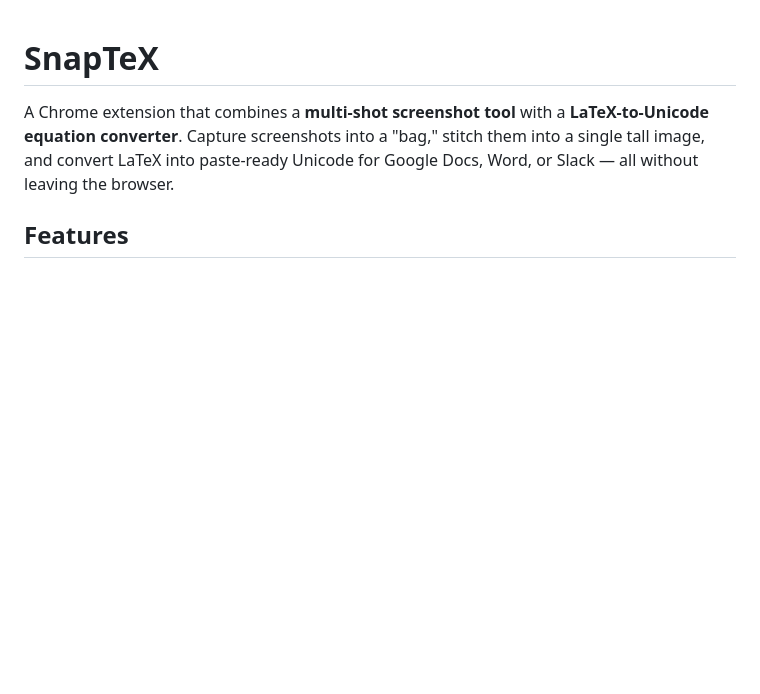
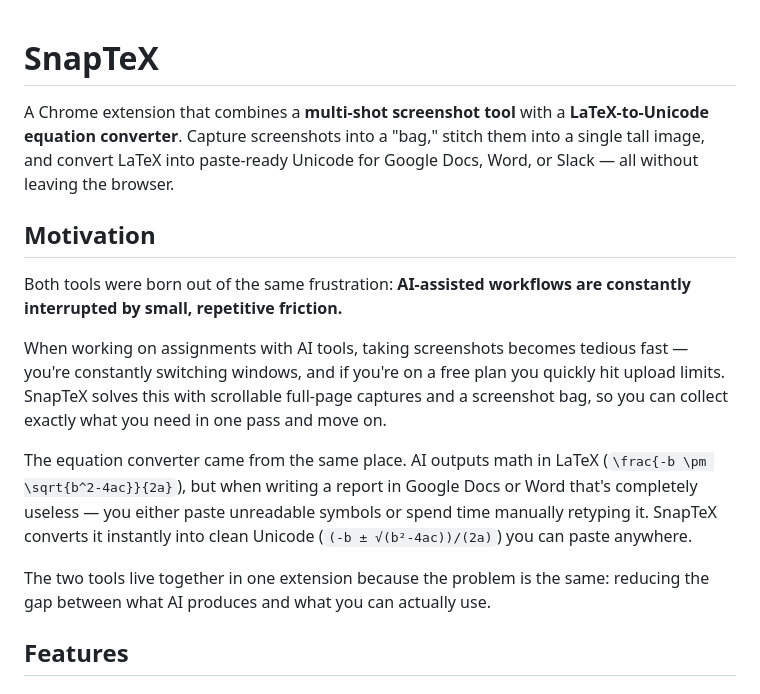
Before and after one commit to skiller99668/SnapTeX, a Markdown page: README.md, the part around the change. Rendered like a GitHub page; blank space fills up the shorter version.

Commit message:
Enhance README.md by adding detailed motivation for SnapTeX features and usage

```diff
--- a/README.md
+++ b/README.md
@@ -1,6 +1,16 @@
 # SnapTeX
 
 A Chrome extension that combines a **multi-shot screenshot tool** with a **LaTeX-to-Unicode equation converter**. Capture screenshots into a "bag," stitch them into a single tall image, and convert LaTeX into paste-ready Unicode for Google Docs, Word, or Slack — all without leaving the browser.
+
+## Motivation
+
+Both tools were born out of the same frustration: **AI-assisted workflows are constantly interrupted by small, repetitive friction.**
+
+When working on assignments with AI tools, taking screenshots becomes tedious fast — you're constantly switching windows, and if you're on a free plan you quickly hit upload limits. SnapTeX solves this with scrollable full-page captures and a screenshot bag, so you can collect exactly what you need in one pass and move on.
+
+The equation converter came from the same place. AI outputs math in LaTeX (`\frac{-b \pm \sqrt{b^2-4ac}}{2a}`), but when writing a report in Google Docs or Word that's completely useless — you either paste unreadable symbols or spend time manually retyping it. SnapTeX converts it instantly into clean Unicode (`(-b ± √(b²-4ac))/(2a)`) you can paste anywhere.
+
+The two tools live together in one extension because the problem is the same: reducing the gap between what AI produces and what you can actually use.
 
 ## Features
 
```
